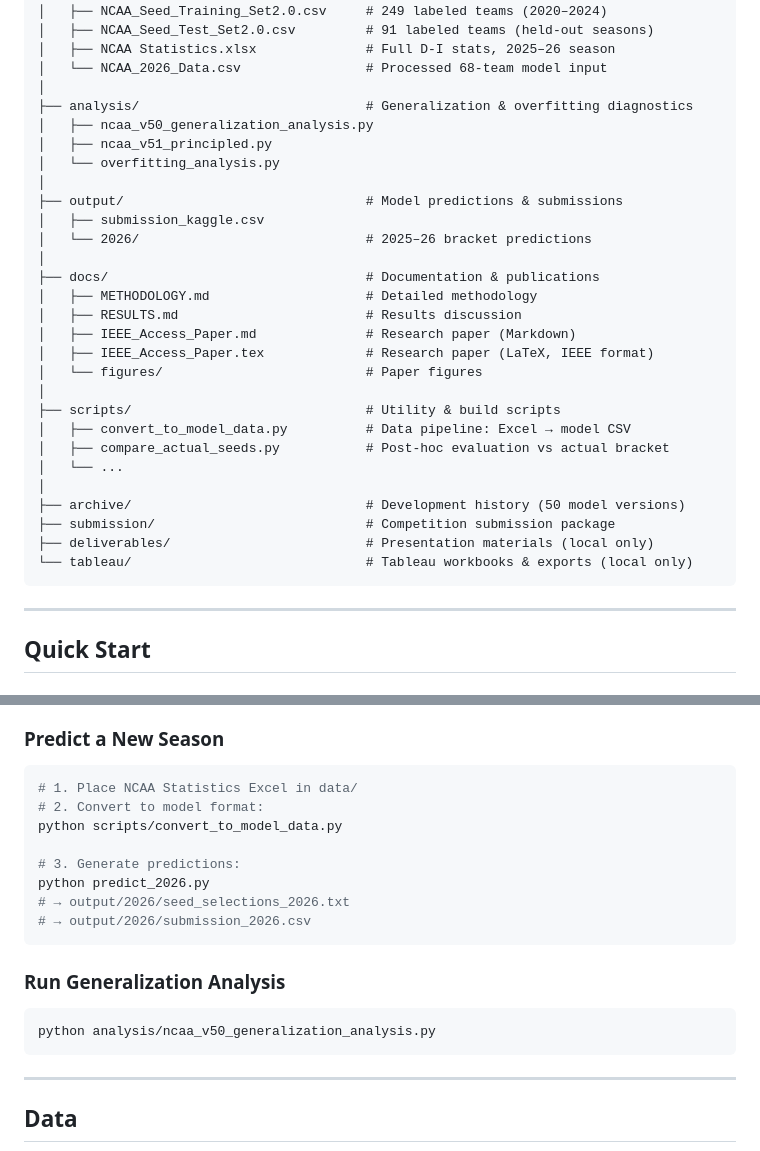
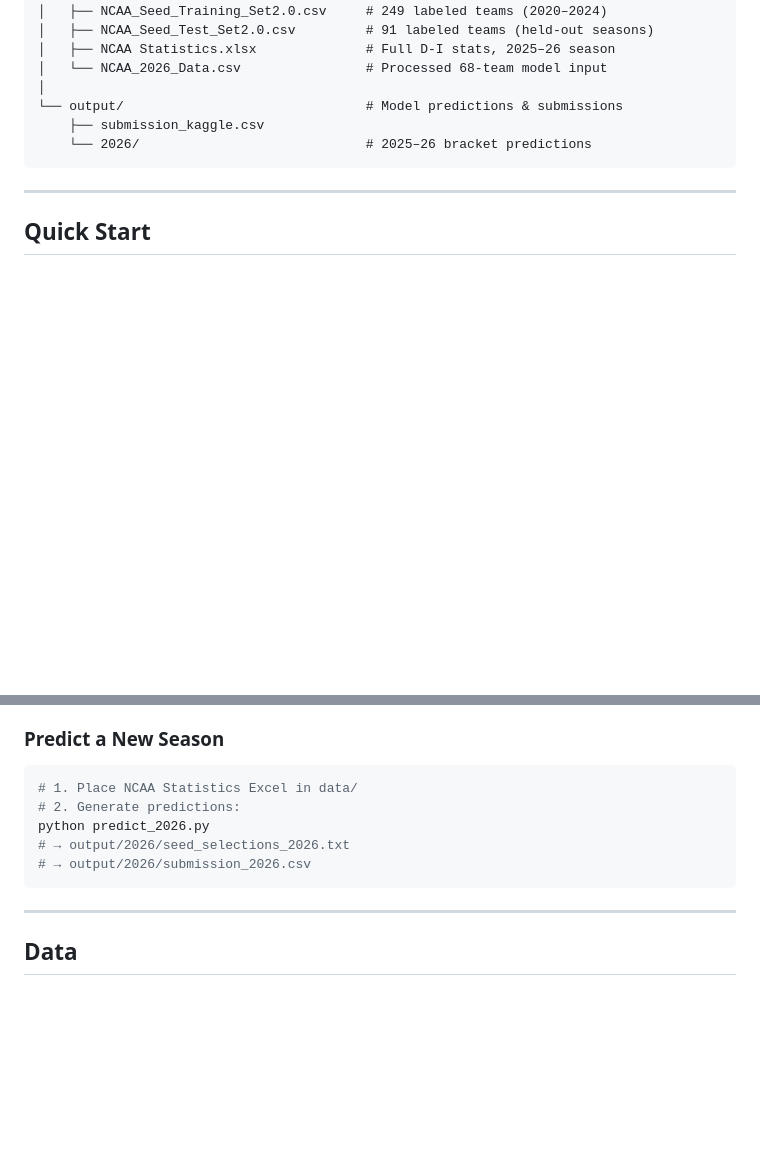
Before and after one commit to Om-singhaI/NCAA, a Markdown page: README.md, 2 parts joined by grey strips. GitHub-like rendering; blank space fills up the shorter version.

Commit message:
Update README to match GitHub repo structure

````diff
--- a/README.md
+++ b/README.md
@@ -150,31 +149,9 @@ The gap between cross-validation RMSE (0.392) and held-out RMSE (2.543) — a **
 │   ├── NCAA Statistics.xlsx              # Full D-I stats, 2025–26 season
 │   └── NCAA_2026_Data.csv                # Processed 68-team model input
 │
-├── analysis/                             # Generalization & overfitting diagnostics
-│   ├── ncaa_v50_generalization_analysis.py
-│   ├── ncaa_v51_principled.py
-│   └── overfitting_analysis.py
-│
-├── output/                               # Model predictions & submissions
-│   ├── submission_kaggle.csv
-│   └── 2026/                             # 2025–26 bracket predictions
-│
-├── docs/                                 # Documentation & publications
-│   ├── METHODOLOGY.md                    # Detailed methodology
-│   ├── RESULTS.md                        # Results discussion
-│   ├── IEEE_Access_Paper.md              # Research paper (Markdown)
-│   ├── IEEE_Access_Paper.tex             # Research paper (LaTeX, IEEE format)
-│   └── figures/                          # Paper figures
-│
-├── scripts/                              # Utility & build scripts
-│   ├── convert_to_model_data.py          # Data pipeline: Excel → model CSV
-│   ├── compare_actual_seeds.py           # Post-hoc evaluation vs actual bracket
-│   └── ...
-│
-├── archive/                              # Development history (50 model versions)
-├── submission/                           # Competition submission package
-├── deliverables/                         # Presentation materials (local only)
-└── tableau/                              # Tableau workbooks & exports (local only)
+└── output/                               # Model predictions & submissions
+    ├── submission_kaggle.csv
+    └── 2026/                             # 2025–26 bracket predictions
 ```
 
 ---
@@ -202,19 +179,10 @@ This runs leave-one-season-out cross-validation on all 340 labeled teams and out
 
 ```bash
 # 1. Place NCAA Statistics Excel in data/
-# 2. Convert to model format:
-python scripts/convert_to_model_data.py
-
-# 3. Generate predictions:
+# 2. Generate predictions:
 python predict_2026.py
 # → output/2026/seed_selections_2026.txt
 # → output/2026/submission_2026.csv
-```
-
-### Run Generalization Analysis
-
-```bash
-python analysis/ncaa_v50_generalization_analysis.py
 ```
 
 ---
````
Also changed, not shown: other parts of README.md (+0 -1 lines).
